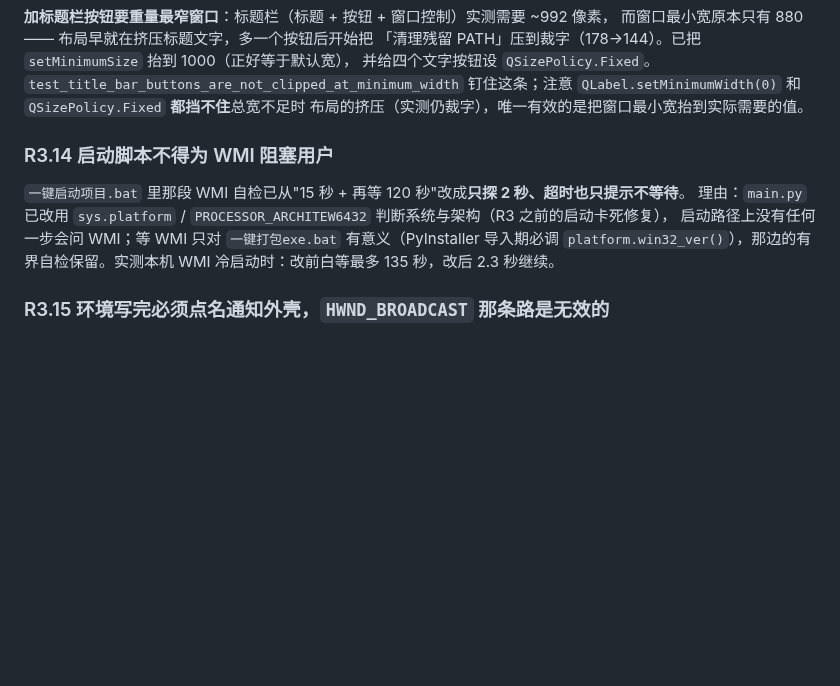
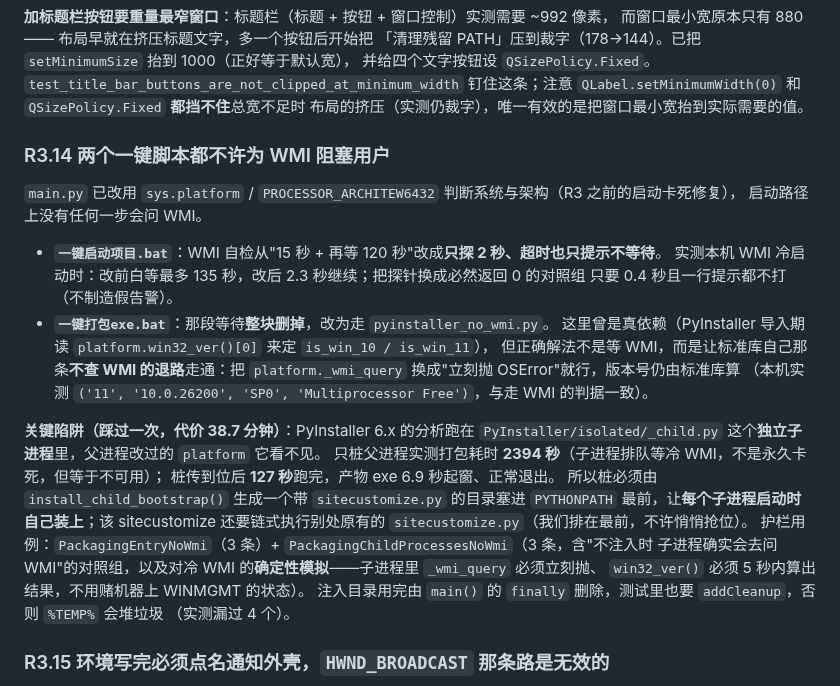
Before and after one commit to jilong2026/byte-tools, a Markdown page: DEVELOPMENT.md, the part around the change. Drawn GitHub-style; blank space fills up the shorter version.

```diff
--- a/DEVELOPMENT.md
+++ b/DEVELOPMENT.md
@@ -589,12 +589,32 @@ R3.12 只能告诉用户"哪些窗口是旧的"，回答不了"那到底切对
 钉住这条；注意 `QLabel.setMinimumWidth(0)` 和 `QSizePolicy.Fixed` **都挡不住**总宽不足时
 布局的挤压（实测仍裁字），唯一有效的是把窗口最小宽抬到实际需要的值。
 
-### R3.14 启动脚本不得为 WMI 阻塞用户
+### R3.14 两个一键脚本都不许为 WMI 阻塞用户
 
-`一键启动项目.bat` 里那段 WMI 自检已从"15 秒 + 再等 120 秒"改成**只探 2 秒、超时也只提示不等待**。
-理由：`main.py` 已改用 `sys.platform` / `PROCESSOR_ARCHITEW6432` 判断系统与架构（R3 之前的启动卡死修复），
-启动路径上没有任何一步会问 WMI；等 WMI 只对 `一键打包exe.bat` 有意义（PyInstaller 导入期必调
-`platform.win32_ver()`），那边的有界自检保留。实测本机 WMI 冷启动时：改前白等最多 135 秒，改后 2.3 秒继续。
+`main.py` 已改用 `sys.platform` / `PROCESSOR_ARCHITEW6432` 判断系统与架构（R3 之前的启动卡死修复），
+启动路径上没有任何一步会问 WMI。
+
+- **`一键启动项目.bat`**：WMI 自检从"15 秒 + 再等 120 秒"改成**只探 2 秒、超时也只提示不等待**。
+  实测本机 WMI 冷启动时：改前白等最多 135 秒，改后 2.3 秒继续；把探针换成必然返回 0 的对照组
+  只要 0.4 秒且一行提示都不打（不制造假告警）。
+- **`一键打包exe.bat`**：那段等待**整块删掉**，改为走 `pyinstaller_no_wmi.py`。
+  这里曾是真依赖（PyInstaller 导入期读 `platform.win32_ver()[0]` 来定 `is_win_10 / is_win_11`），
+  但正确解法不是等 WMI，而是让标准库自己那条**不查 WMI 的退路**走通：把 `platform._wmi_query`
+  换成"立刻抛 OSError"就行，版本号仍由标准库算
+  （本机实测 `('11', '10.0.26200', 'SP0', 'Multiprocessor Free')`，与走 WMI 的判据一致）。
+
+**关键陷阱（踩过一次，代价 38.7 分钟）**：PyInstaller 6.x 的分析跑在
+`PyInstaller/isolated/_child.py` 这个**独立子进程**里，父进程改过的 `platform` 它看不见。
+只桩父进程实测打包耗时 **2394 秒**（子进程排队等冷 WMI，不是永久卡死，但等于不可用）；
+桩传到位后 **127 秒**跑完，产物 exe 6.9 秒起窗、正常退出。
+所以桩必须由 `install_child_bootstrap()` 生成一个带 `sitecustomize.py` 的目录塞进 `PYTHONPATH`
+最前，让**每个子进程启动时自己装上**；该 sitecustomize 还要链式执行别处原有的
+`sitecustomize.py`（我们排在最前，不许悄悄抢位）。
+护栏用例：`PackagingEntryNoWmi`（3 条）+ `PackagingChildProcessesNoWmi`（3 条，含"不注入时
+子进程确实会去问 WMI"的对照组，以及对冷 WMI 的**确定性模拟**——子进程里 `_wmi_query` 必须立刻抛、
+`win32_ver()` 必须 5 秒内算出结果，不用赌机器上 WINMGMT 的状态）。
+注入目录用完由 `main()` 的 `finally` 删除，测试里也要 `addCleanup`，否则 `%TEMP%` 会堆垃圾
+（实测漏过 4 个）。
 
 ### R3.15 环境写完必须**点名**通知外壳，`HWND_BROADCAST` 那条路是无效的
 
```
Also changed, not shown: README.md (+6 -0 lines), README_EN.md (+1 -0 lines), assets/byte-tools-pt.png, 4 other files.
